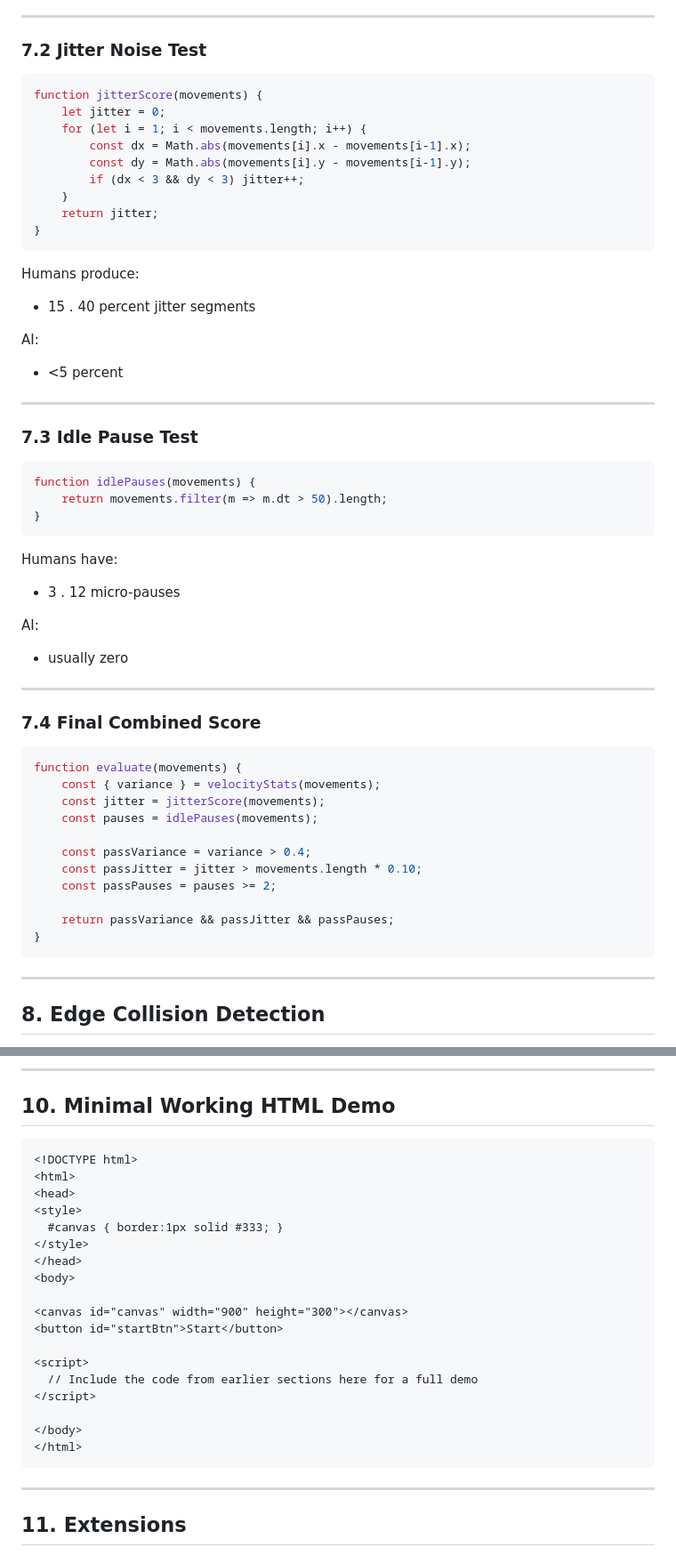
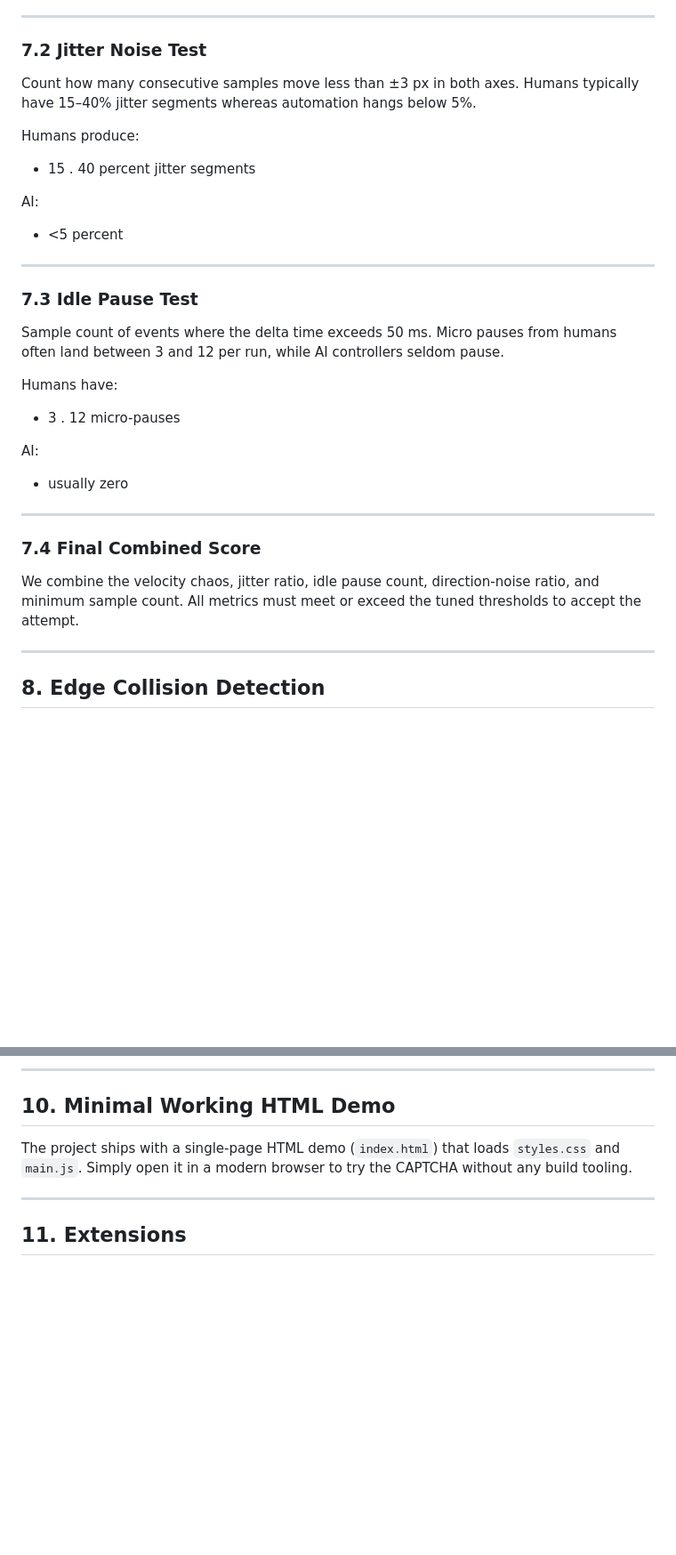
Before and after one commit to ug2454/AIFirewall, a Markdown page: README.md, 2 parts joined by grey strips. Shown: that part at 89% size. Rendered like a GitHub page; blank space fills up the shorter version.

````diff
--- a/README.md
+++ b/README.md
@@ -168,17 +107,7 @@ AI:
 
 ### 7.2 Jitter Noise Test
 
-```js
-function jitterScore(movements) {
-    let jitter = 0;
-    for (let i = 1; i < movements.length; i++) {
-        const dx = Math.abs(movements[i].x - movements[i-1].x);
-        const dy = Math.abs(movements[i].y - movements[i-1].y);
-        if (dx < 3 && dy < 3) jitter++;
-    }
-    return jitter;
-}
-```
+Count how many consecutive samples move less than ±3 px in both axes. Humans typically have 15–40% jitter segments whereas automation hangs below 5%.
 
 Humans produce:
 - 15 . 40 percent jitter segments
@@ -190,11 +119,7 @@ AI:
 
 ### 7.3 Idle Pause Test
 
-```js
-function idlePauses(movements) {
-    return movements.filter(m => m.dt > 50).length;
-}
-```
+Sample count of events where the delta time exceeds 50 ms. Micro pauses from humans often land between 3 and 12 per run, while AI controllers seldom pause.
 
 Humans have:
 - 3 . 12 micro-pauses
@@ -206,19 +131,7 @@ AI:
 
 ### 7.4 Final Combined Score
 
-```js
-function evaluate(movements) {
-    const { variance } = velocityStats(movements);
-    const jitter = jitterScore(movements);
-    const pauses = idlePauses(movements);
-
-    const passVariance = variance > 0.4;
-    const passJitter = jitter > movements.length * 0.10;
-    const passPauses = pauses >= 2;
-
-    return passVariance && passJitter && passPauses;
-}
-```
+We combine the velocity chaos, jitter ratio, idle pause count, direction-noise ratio, and minimum sample count. All metrics must meet or exceed the tuned thresholds to accept the attempt.
 
 ---
 
@@ -243,26 +156,7 @@ You can also draw a mask and check pixel collision.
 
 ## 10. Minimal Working HTML Demo
 
-```html
-<!DOCTYPE html>
-<html>
-<head>
-<style>
-  #canvas { border:1px solid #333; }
-</style>
-</head>
-<body>
-
-<canvas id="canvas" width="900" height="300"></canvas>
-<button id="startBtn">Start</button>
-
-<script>
-  // Include the code from earlier sections here for a full demo
-</script>
-
-</body>
-</html>
-```
+The project ships with a single-page HTML demo (`index.html`) that loads `styles.css` and `main.js`. Simply open it in a modern browser to try the CAPTCHA without any build tooling.
 
 ---
 
````
Also changed, not shown: other parts of README.md (+8 -69 lines).
